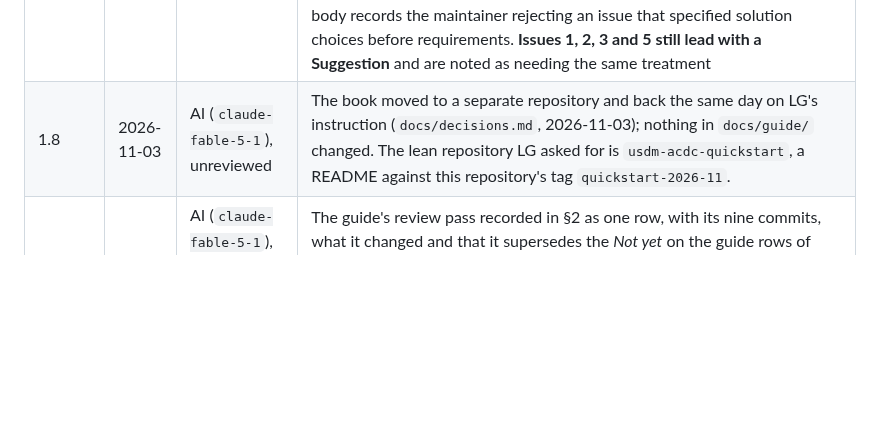
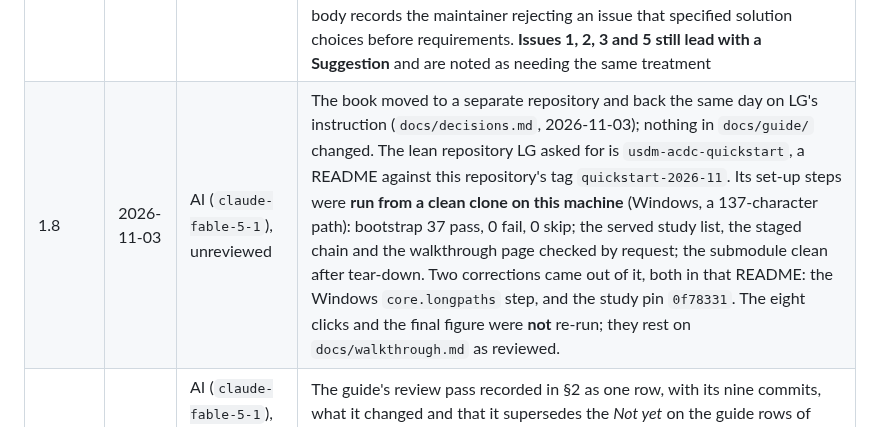
Before and after one commit to Lovemore-Gakava/usdm-acdc-in-practice, a Markdown page: PROVENANCE.md, the part around the change. Drawn GitHub-style; blank space fills up the shorter version.

Commit message:
PROVENANCE 1.8: what the quickstart's clean-machine test established, and what it did not
Co-Authored-By: Claude Fable 5.1 <noreply@anthropic.com>

```diff
--- a/PROVENANCE.md
+++ b/PROVENANCE.md
@@ -499,7 +499,7 @@ recorded in each `mapping.md`.
 | 1.1 | 2026-09-16 | AI (`claude-opus-5[1m]`), unreviewed | **F13 written up** — the authoring surface is far narrower than the model. 39 of 60 methods (65%) have no transformation; 8 of 25 transformations are ADAS-Cog scaffolding, leaving six generic derivation entries; a shipped template's method configuration is not editable anywhere in the builder (verified in code at `endpoint-how.js:124`, which only ever receives analysis transformations, and live in step 6); and no template can be created. **This re-scores the ladder**: PFS drops from one composable step to zero authorable, because its one step needed `M.DateDifference`, which has no entry — recorded as a correction on the PFS mapping. `docs/method.md` gains a *Two libraries, two questions* section, since conflating the method and transformation surfaces produced wrong conclusions on two of three tiers. F13 is recorded in `upstream-issues.md` as probably **not** filable as written |
 | 1.2 | 2026-09-16 | AI (`claude-opus-5[1m]`), unreviewed | `docs/archive/review-plan.md` added. Tiers the review by exposure rather than by artefact: Tier 1 is Issue 4 and its evidence chain only (~2 hours) and is the sole gate on public filing; Tiers 2–4 follow only if more is to be filed. Organised around the **five ways this repository has actually been wrong** — application behaviour inferred from JSON, one structural level read for another, method surface confused with authoring surface, a fix broken by a counter-example in the same study, and history asserted without `git log -S` — rather than around generic re-reading. Names which claims need a statistician, which need oncology knowledge, and which need someone who has used the app; and says explicitly what **not** to review. Carries a sign-off table; §7.1 is not to be softened until Tier 1 is signed |
 | 1.3 | 2026-09-16 | AI (`claude-opus-5[1m]`), unreviewed | **Issue 4 restructured to lead with the requirement**, the review plan's Tier 1 item. It now opens with ICH E9(R1) making the population-level summary an estimand attribute and the SAP specifying a stratified MH risk difference, states what the libraries provide, argues why the odds ratio is not a substitute, offers the STATO term and the `SP_SUMMARY_MEASURE` overlap as information rather than proposal, and closes with *Solution space — deliberately not chosen*, listing three shapes without picking one and offering to contribute once settled. Written after upstream issue #9, whose body records the maintainer rejecting an issue that specified solution choices before requirements. **Issues 1, 2, 3 and 5 still lead with a Suggestion** and are noted as needing the same treatment |
-| 1.8 | 2026-11-03 | AI (`claude-fable-5-1`), unreviewed | The book moved to a separate repository and back the same day on LG's instruction (`docs/decisions.md`, 2026-11-03); nothing in `docs/guide/` changed. The lean repository LG asked for is `usdm-acdc-quickstart`, a README against this repository's tag `quickstart-2026-11`. |
+| 1.8 | 2026-11-03 | AI (`claude-fable-5-1`), unreviewed | The book moved to a separate repository and back the same day on LG's instruction (`docs/decisions.md`, 2026-11-03); nothing in `docs/guide/` changed. The lean repository LG asked for is `usdm-acdc-quickstart`, a README against this repository's tag `quickstart-2026-11`. Its set-up steps were **run from a clean clone on this machine** (Windows, a 137-character path): bootstrap 37 pass, 0 fail, 0 skip; the served study list, the staged chain and the walkthrough page checked by request; the submodule clean after tear-down. Two corrections came out of it, both in that README: the Windows `core.longpaths` step, and the study pin `0f78331`. The eight clicks and the final figure were **not** re-run; they rest on `docs/walkthrough.md` as reviewed. |
 | 1.5 | 2026-09-29 | AI (`claude-fable-5-1`), the pass itself reviewed by LG | The guide's review pass recorded in §2 as one row, with its nine commits, what it changed and that it supersedes the *Not yet* on the guide rows of 2026-09-26. The colophon now names both pins, discloses that the MMRM implementation is this project's, states the book's licence and links the repository, and says the book was read chapter by chapter on 2026-09-28 and 29 rather than "read and approved" |
 | 1.7 | 2026-10-02 | AI (`claude-fable-5-1`), unreviewed | The lab `esap.json` regenerated through the app and the cause of its stale estimand established by running it: a saved chain loaded before its study is selected leaves the previous study's definition active. Row in §2; mechanism in the lab log under L6 |
 | 1.6 | 2026-10-02 | AI (`claude-fable-5-1`), at LG's direction | The guide's teaching revision recorded in §2 as one row, with what it added, what it removed and how far LG's review of it went. The colophon says the book was revised on this date and points here |
```
